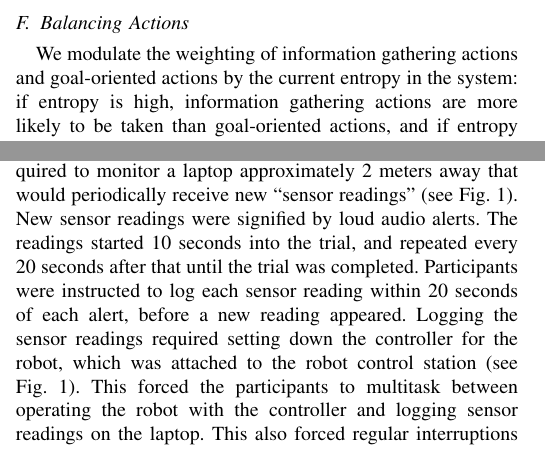
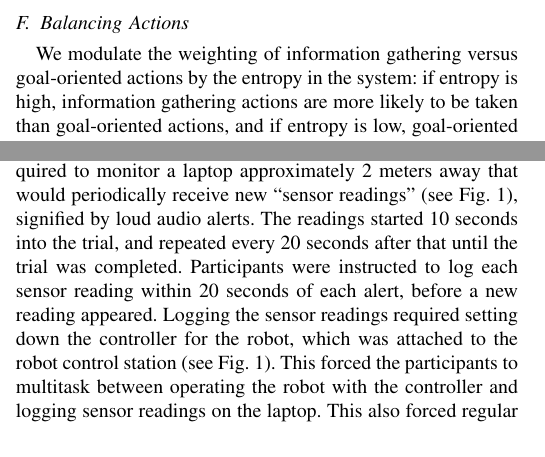
Before and after one commit to cu-ironlab/SharedAutonomyStudyPaper, a LaTeX paper (camera_ready.tex): two parts of the columns of pages 4 and 5 of 10, joined at a grey line, cut so that both start at the same text. Compiled offline with pdfLaTeX; a missing font is replaced by an installed copy or a similar font; a LaTeX package or settings file that is missing is left out.

Commit message:
trimmed back down to 8 pages

```diff
--- a/camera_ready.tex
+++ b/camera_ready.tex
@@ -168,7 +168,7 @@ While we can pick actions that maximize $\hat{I}(\xi, T(x,u))$ in order to most
 
 \subsection{Balancing Actions}
 
-We modulate the weighting of information gathering actions and goal-oriented actions by the current entropy in the system: if entropy is high, information gathering actions are more likely to be taken than goal-oriented actions, and if entropy is low, goal-oriented actions are more likely to be taken than information gathering actions. We accomplish this by weighting both $\hat{I}$ and $R^{HO}$ by functions of our current entropy, $f_1$ and $f_2$ respectively. In our implementation, we use simple piecewise functions:
+We modulate the weighting of information gathering versus goal-oriented actions by the entropy in the system: if entropy is high, information gathering actions are more likely to be taken than goal-oriented actions, and if entropy is low, goal-oriented actions are more likely to be taken than information gathering actions. We accomplish this by weighting both $\hat{I}$ and $R^{HO}$ by functions of our current entropy, $f_1$ and $f_2$ respectively. In our implementation, we use simple piecewise functions:
 \[
 f_1(H) =
 \begin{cases}
@@ -219,7 +219,7 @@ In this condition, the full system was used for choosing actions, including both
 
 Participants completed three trials, using a separate control system for each trial. Each trial consisted of participants operating the robot to move three of six objects from a table to two bins on the floor, as seen in Fig. \ref{teaser}. Participants were given ordered instructions by the experimenter of which object to grab and the bin to which that object should be moved. After each object was dropped into a bin, the arm reset itself to its starting position. This effectively created six tasks per trial: three ``pickup" tasks and three ``dropoff" tasks. The context participants were given was that of cleaning up after a ``chemical spill", requiring the robot to dispose of the objects.
 
-While participants operated the robot, they were also required to monitor a laptop approximately 2 meters away that would periodically receive new ``sensor readings" (see Fig. \ref{teaser}). New sensor readings were signified by loud audio alerts. The readings started 10 seconds into the trial, and repeated every 20 seconds after that until the trial was completed. Participants were instructed to log each sensor reading within 20 seconds of each alert, before a new reading appeared. Logging the sensor readings required setting down the controller for the robot, which was attached to the robot control station (see Fig. \ref{teaser}). This forced the participants to multitask between operating the robot with the controller and logging sensor readings on the laptop. This also forced regular interruptions of participant control inputs, during which time the different conditions affected how the robot behaved.
+While participants operated the robot, they were also required to monitor a laptop approximately 2 meters away that would periodically receive new ``sensor readings" (see Fig. \ref{teaser}), signified by loud audio alerts. The readings started 10 seconds into the trial, and repeated every 20 seconds after that until the trial was completed. Participants were instructed to log each sensor reading within 20 seconds of each alert, before a new reading appeared. Logging the sensor readings required setting down the controller for the robot, which was attached to the robot control station (see Fig. \ref{teaser}). This forced the participants to multitask between operating the robot with the controller and logging sensor readings on the laptop. This also forced regular interruptions of participant control inputs, during which time the different conditions affected how the robot behaved.
 
 Each participant completed six tasks per condition, for a total of 216 tasks (72 tasks per condition). We counted pickup tasks as a success if the participant was able to successfully grab and move an object, and we counted dropoff tasks as a success if the participant was able to move the object above the bin and drop it such that it fell either in the bin or within 10 cm of the edges of the bin.
 
```
Also changed, not shown: camera_ready.tex (2 more changed lines).
